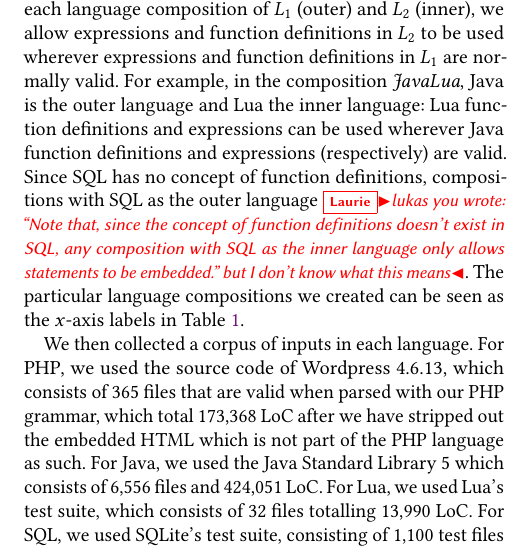
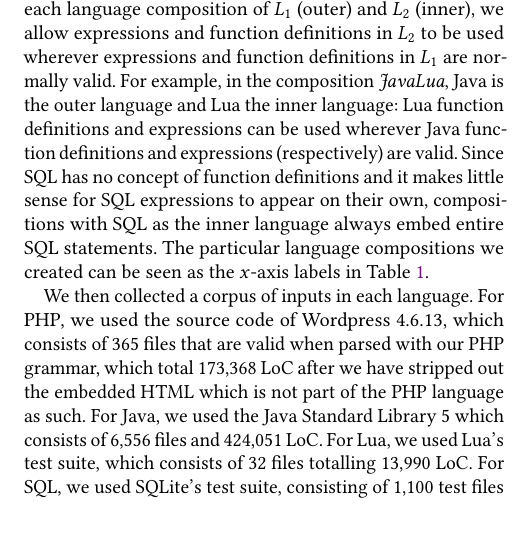
Before and after one commit to softdevteam/auto_lbox_paper, a LaTeX paper (auto_lbox.tex): part of one column of page 10 of 12, cut so that both start at the same text, the shorter picture padded with empty space. Compiled offline with pdfLaTeX.

Commit message:
Addressed comment

```diff
--- a/auto_lbox.tex
+++ b/auto_lbox.tex
@@ -1095,11 +1095,9 @@ and function definitions in $L_1$ are normally valid. For example, in the
 composition \emph{JavaLua}, Java is the outer language and Lua the inner
 language: Lua function definitions and expressions can be used wherever Java
 function definitions and expressions (respectively) are valid. Since SQL
-has no concept of function definitions, compositions with SQL as the
-outer language \laurie{lukas you wrote: ``Note that, since the concept
-of function definitions doesn't exist in SQL, any composition
-with SQL as the inner language only allows statements to be embedded.'' but
-I don't know what this means}. The
+has no concept of function definitions and it makes little sense for SQL expressions
+to appear on their own, compositions with SQL as the
+inner language always embed entire SQL statements. The
 particular language compositions we created can be seen as the $x$-axis labels
 in Table~\ref{tbl:valid}.
 
```
